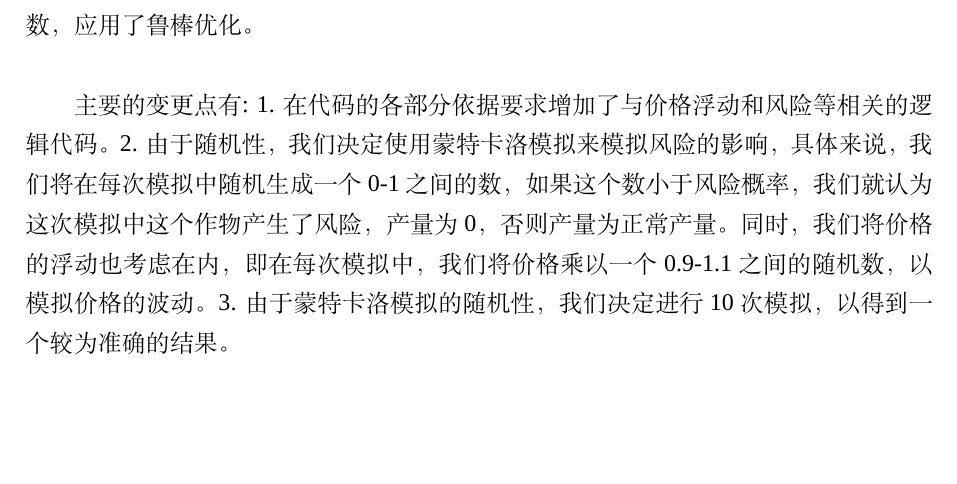
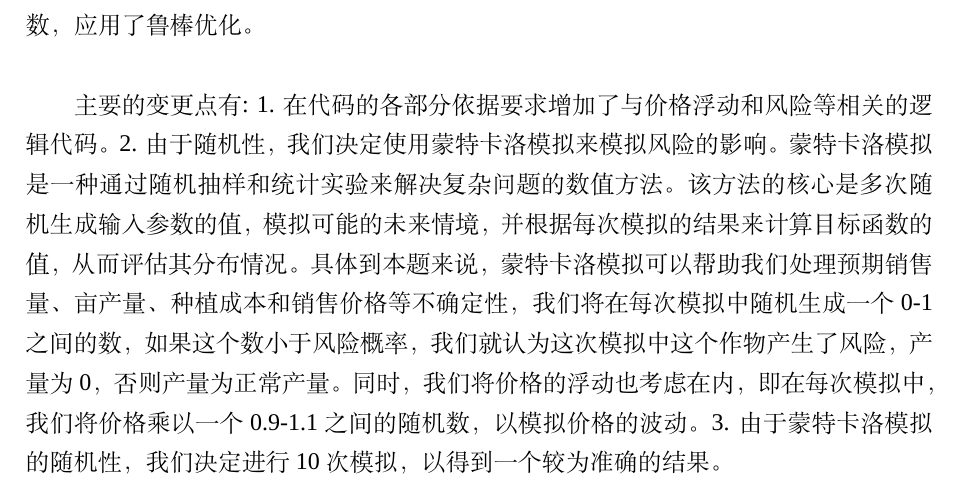
Before and after one commit to dywsy21/Maths_Modeling_2024, a LaTeX thesis (Essay/1.tex): part of page 15 of 18, cut so that both start at the same text, the shorter picture padded with empty space. Compiled offline with XeLaTeX; a missing font is replaced by an installed copy or a similar font.

Commit message:
modify 1.tex

```diff
--- a/Essay/1.tex
+++ b/Essay/1.tex
@@ -310,7 +310,7 @@ b) 目标函数的制定也可能导致求解器发现最好不植入任何东
 
 主要的变更点有:
 1. 在代码的各部分依据要求增加了与价格浮动和风险等相关的逻辑代码。
-2. 由于随机性，我们决定使用蒙特卡洛模拟来模拟风险的影响，具体来说，我们将在每次模拟中随机生成一个0-1之间的数，如果这个数小于风险概率，我们就认为这次模拟中这个作物产生了风险，产量为0，否则产量为正常产量。同时，我们将价格的浮动也考虑在内，即在每次模拟中，我们将价格乘以一个0.9-1.1之间的随机数，以模拟价格的波动。
+2. 由于随机性，我们决定使用蒙特卡洛模拟来模拟风险的影响。蒙特卡洛模拟是一种通过随机抽样和统计实验来解决复杂问题的数值方法。该方法 的核心是多次随机生成输入参数的值，模拟可能的未来情境，并根据每次模拟的结果来 计算目标函数的值，从而评估其分布情况。具体到本题来说，蒙特卡洛模拟可以帮助我们处理预期销售量、亩产量、种植成本和 销售价格等不确定性，我们将在每次模拟中随机生成一个0-1之间的数，如果这个数小于风险概率，我们就认为这次模拟中这个作物产生了风险，产量为0，否则产量为正常产量。同时，我们将价格的浮动也考虑在内，即在每次模拟中，我们将价格乘以一个0.9-1.1之间的随机数，以模拟价格的波动。
 3. 由于蒙特卡洛模拟的随机性，我们决定进行10次模拟，以得到一个较为准确的结果。
 
 \subsubsection{数据结论}
```
